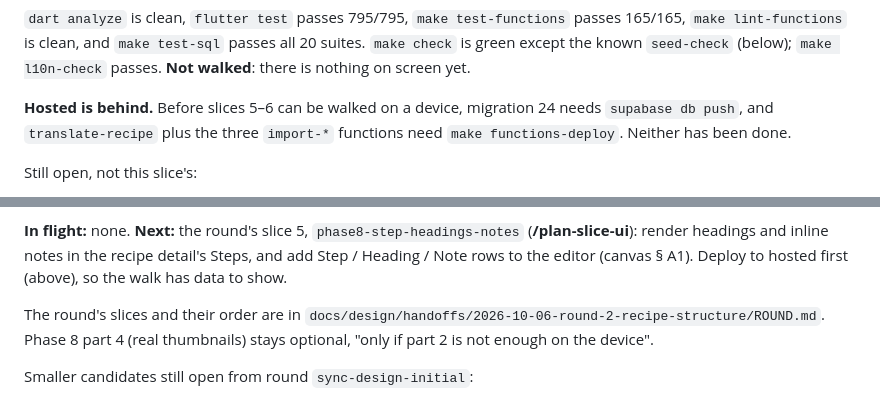
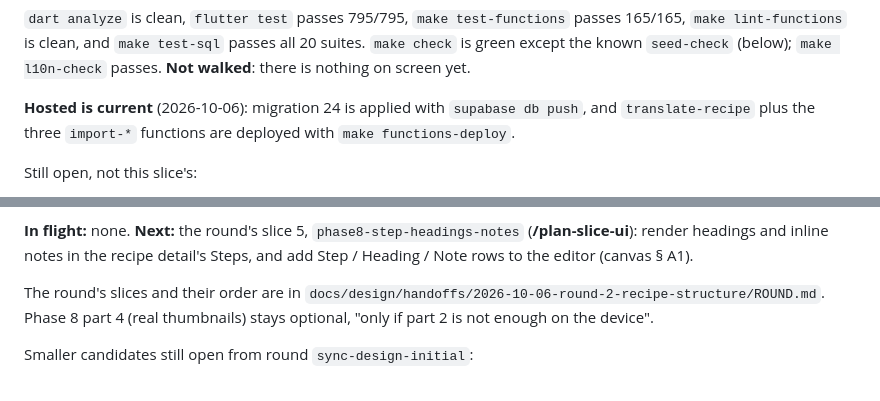
Before and after one commit to markostankovic/kitchen-table, a Markdown page: docs/STATE.md, 2 parts joined by grey strips. Rendered like a GitHub page.

Commit message:
Record the hosted deploy of migration 24 and the recipe functions in state
supabase db push applied 20261006100000_recipe_structure.sql to the hosted
project, and make functions-deploy redeployed translate-recipe and the
three import-* functions. Slice 5 no longer waits on a deploy.

Co-Authored-By: Claude Opus 5.5 <noreply@anthropic.com>

```diff
--- a/docs/STATE.md
+++ b/docs/STATE.md
@@ -28,9 +28,9 @@ data only (D153).
 `seed-check` (below); `make l10n-check` passes. **Not walked**: there is
 nothing on screen yet.
 
-**Hosted is behind.** Before slices 5–6 can be walked on a device, migration
-24 needs `supabase db push`, and `translate-recipe` plus the three
-`import-*` functions need `make functions-deploy`. Neither has been done.
+**Hosted is current** (2026-10-06): migration 24 is applied with
+`supabase db push`, and `translate-recipe` plus the three `import-*`
+functions are deployed with `make functions-deploy`.
 
 Still open, not this slice's:
 - right after a recipe save, the detail's well shows the placeholder (or
@@ -77,7 +77,7 @@ Still open, not this slice's:
 **Next:** the round's slice 5, `phase8-step-headings-notes`
 (**/plan-slice-ui**): render headings and inline notes in the recipe
 detail's Steps, and add Step / Heading / Note rows to the editor (canvas
-§ A1). Deploy to hosted first (above), so the walk has data to show.
+§ A1).
 
 The round's slices and their order are in
 `docs/design/handoffs/2026-10-06-round-2-recipe-structure/ROUND.md`. Phase 8
```
